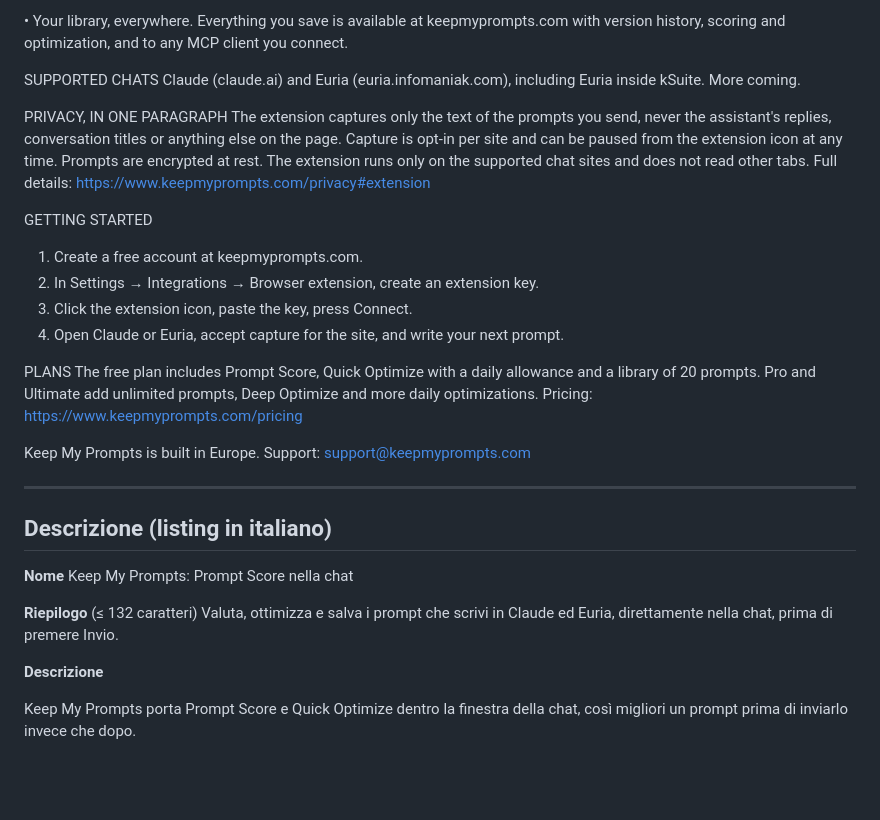
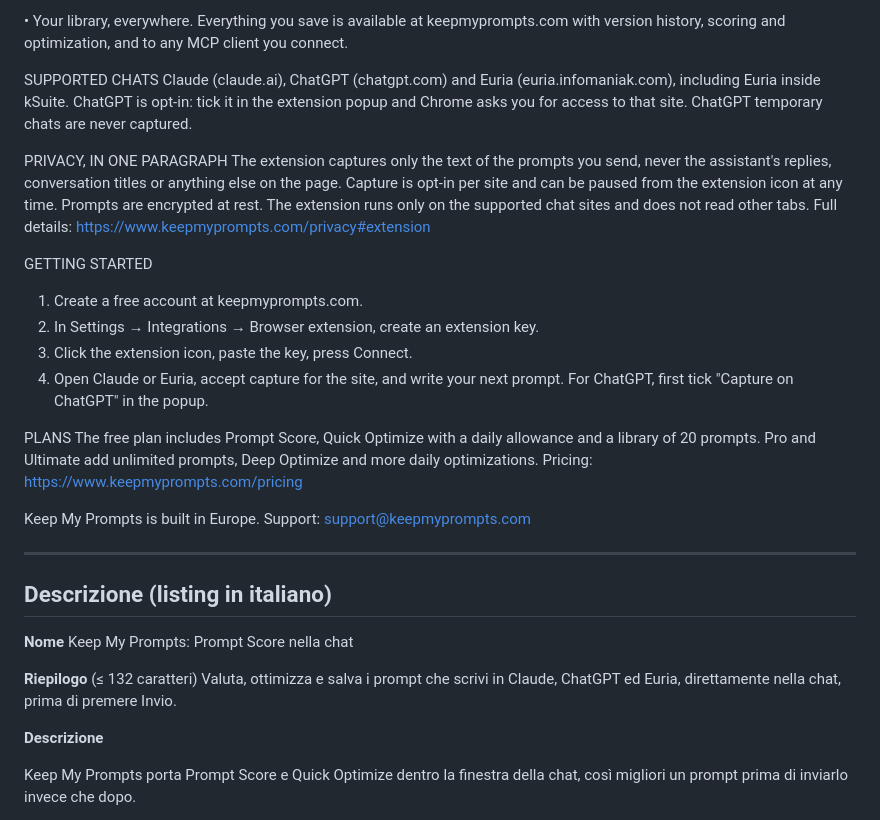
Before and after one commit to simopet/keepmyprompts-extension, a Markdown page: store/listing.md, the part around one of its changes. Rendered like a GitHub page; blank space fills up the shorter version.

```diff
--- a/store/listing.md
+++ b/store/listing.md
@@ -33,7 +33,7 @@ WHAT IT DOES
 • Your library, everywhere. Everything you save is available at keepmyprompts.com with version history, scoring and optimization, and to any MCP client you connect.
 
 SUPPORTED CHATS
-Claude (claude.ai) and Euria (euria.infomaniak.com), including Euria inside kSuite. More coming.
+Claude (claude.ai), ChatGPT (chatgpt.com) and Euria (euria.infomaniak.com), including Euria inside kSuite. ChatGPT is opt-in: tick it in the extension popup and Chrome asks you for access to that site. ChatGPT temporary chats are never captured.
 
 PRIVACY, IN ONE PARAGRAPH
 The extension captures only the text of the prompts you send, never the assistant's replies, conversation titles or anything else on the page. Capture is opt-in per site and can be paused from the extension icon at any time. Prompts are encrypted at rest. The extension runs only on the supported chat sites and does not read other tabs. Full details: https://www.keepmyprompts.com/privacy#extension
@@ -42,7 +42,7 @@ GETTING STARTED
 1. Create a free account at keepmyprompts.com.
 2. In Settings → Integrations → Browser extension, create an extension key.
 3. Click the extension icon, paste the key, press Connect.
-4. Open Claude or Euria, accept capture for the site, and write your next prompt.
+4. Open Claude or Euria, accept capture for the site, and write your next prompt. For ChatGPT, first tick "Capture on ChatGPT" in the popup.
 
 PLANS
 The free plan includes Prompt Score, Quick Optimize with a daily allowance and a library of 20 prompts. Pro and Ultimate add unlimited prompts, Deep Optimize and more daily optimizations. Pricing: https://www.keepmyprompts.com/pricing
@@ -57,7 +57,7 @@ Keep My Prompts is built in Europe. Support: support@keepmyprompts.com
 Keep My Prompts: Prompt Score nella chat
 
 **Riepilogo** (≤ 132 caratteri)
-Valuta, ottimizza e salva i prompt che scrivi in Claude ed Euria, direttamente nella chat, prima di premere Invio.
+Valuta, ottimizza e salva i prompt che scrivi in Claude, ChatGPT ed Euria, direttamente nella chat, prima di premere Invio.
 
 **Descrizione**
 
```
Also changed, not shown: other parts of store/listing.md (+7 -5 lines).
